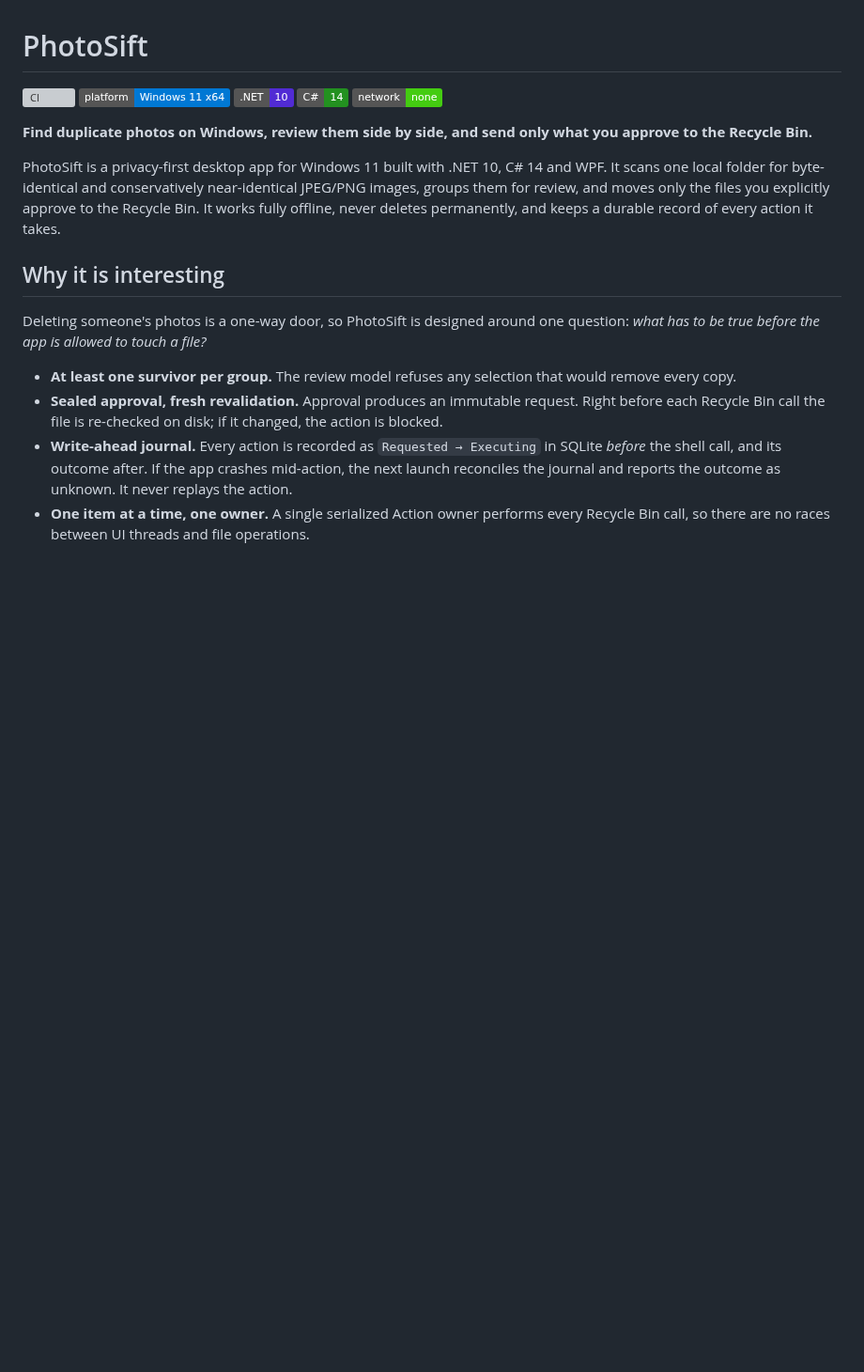
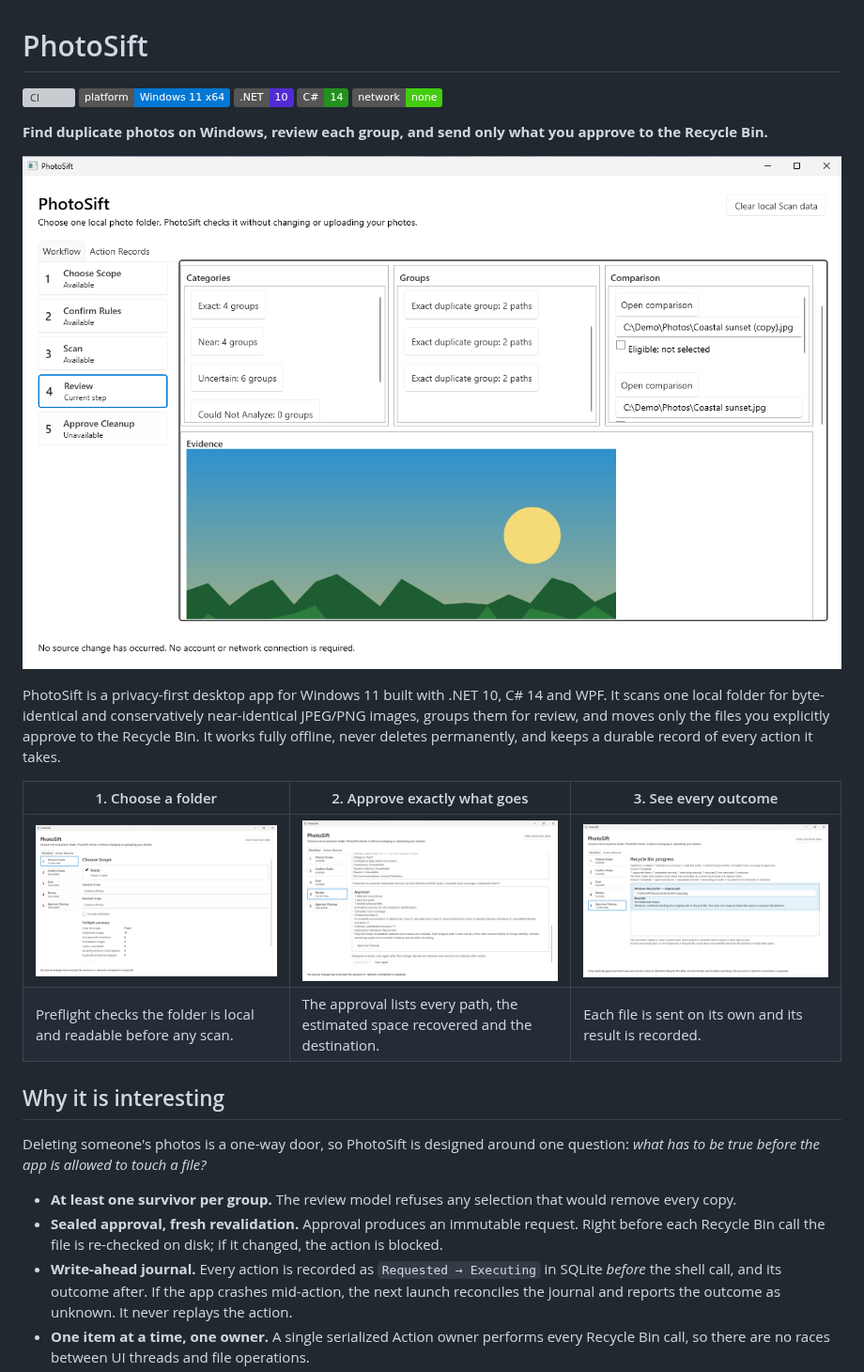
Before and after one commit to IgalFridman-dev/Albumen, a Markdown page: README.md, the part around the change. Shown at 94% size. Rendered like a GitHub page; pictures changed too: docs/images/approve-cleanup.png (added), docs/images/choose-scope.png (added), docs/images/hero-review-exact.png (added); badges without logos; blank space fills up the shorter version; grey boxes are pictures that could not be loaded.

Commit message:
docs: add app screenshots to the README
Captured from the UI pass build on the offline VM with demo photos.

Co-Authored-By: Claude Opus 5.5 (1M context) <noreply@anthropic.com>
Claude-Session: https://claude.ai/code/session_01Y5CtdPxo1HjhWanXyaQLJA

```diff
--- a/README.md
+++ b/README.md
@@ -6,12 +6,19 @@
 ![C#](https://img.shields.io/badge/C%23-14-239120)
 ![Offline](https://img.shields.io/badge/network-none-success)
 
-**Find duplicate photos on Windows, review them side by side, and send only what you approve to the Recycle Bin.**
+**Find duplicate photos on Windows, review each group, and send only what you approve to the Recycle Bin.**
+
+![PhotoSift reviewing an exact duplicate group: categories, groups, the paths being compared and a preview of the photo](docs/images/hero-review-exact.png)
 
 PhotoSift is a privacy-first desktop app for Windows 11 built with .NET 10, C# 14 and WPF. It scans one
 local folder for byte-identical and conservatively near-identical JPEG/PNG images, groups them for
 review, and moves only the files you explicitly approve to the Recycle Bin. It works fully offline,
 never deletes permanently, and keeps a durable record of every action it takes.
+
+| 1. Choose a folder | 2. Approve exactly what goes | 3. See every outcome |
+|---|---|---|
+| ![Choose Scope with a ready preflight summary](docs/images/choose-scope.png) | ![Approval listing the selected path, recovery estimate and Recycle Bin destination](docs/images/approve-cleanup.png) | ![Recycle Bin progress showing one original path recycled](docs/images/recycle-bin-progress.png) |
+| Preflight checks the folder is local and readable before any scan. | The approval lists every path, the estimated space recovered and the destination. | Each file is sent on its own and its result is recorded. |
 
 ## Why it is interesting
 
```
